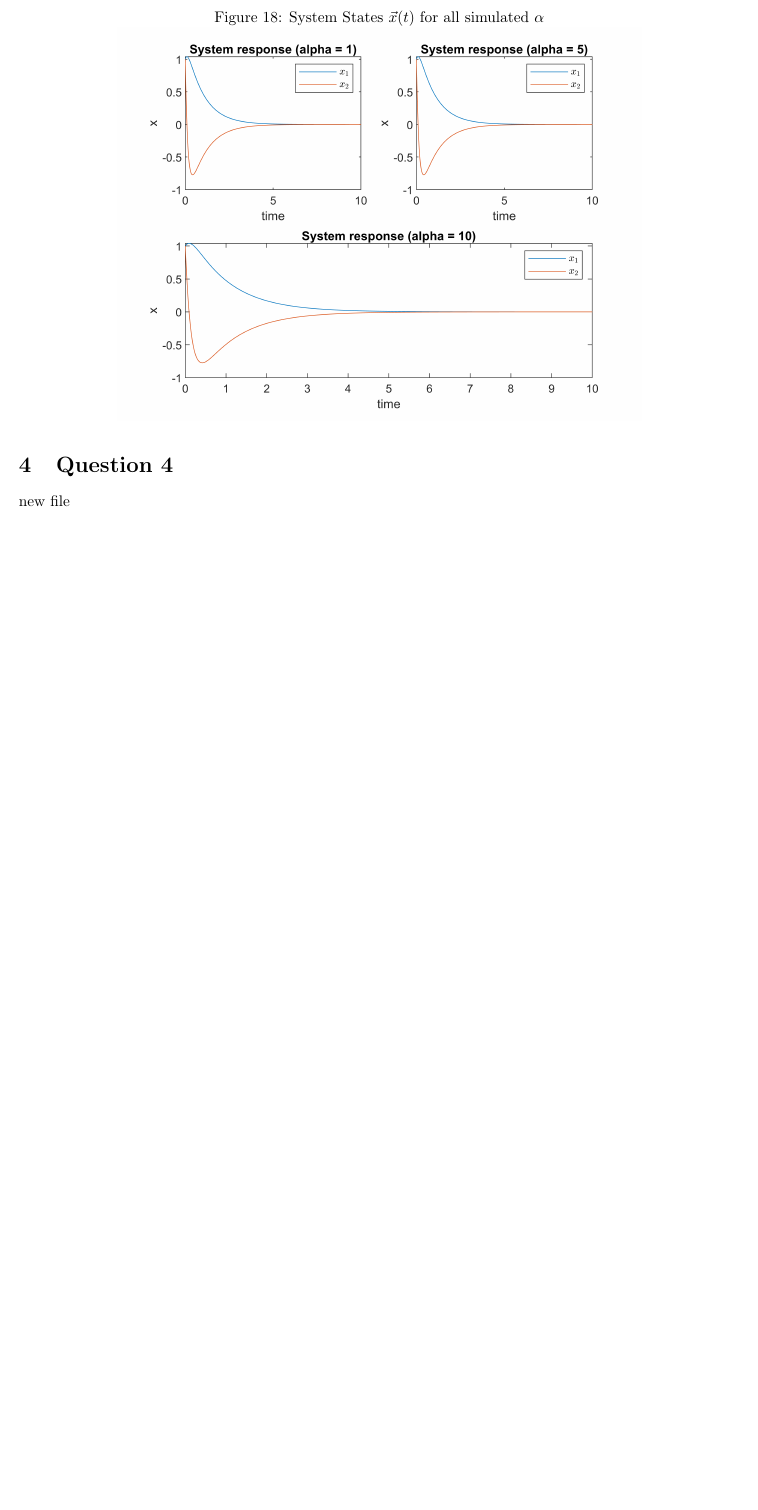
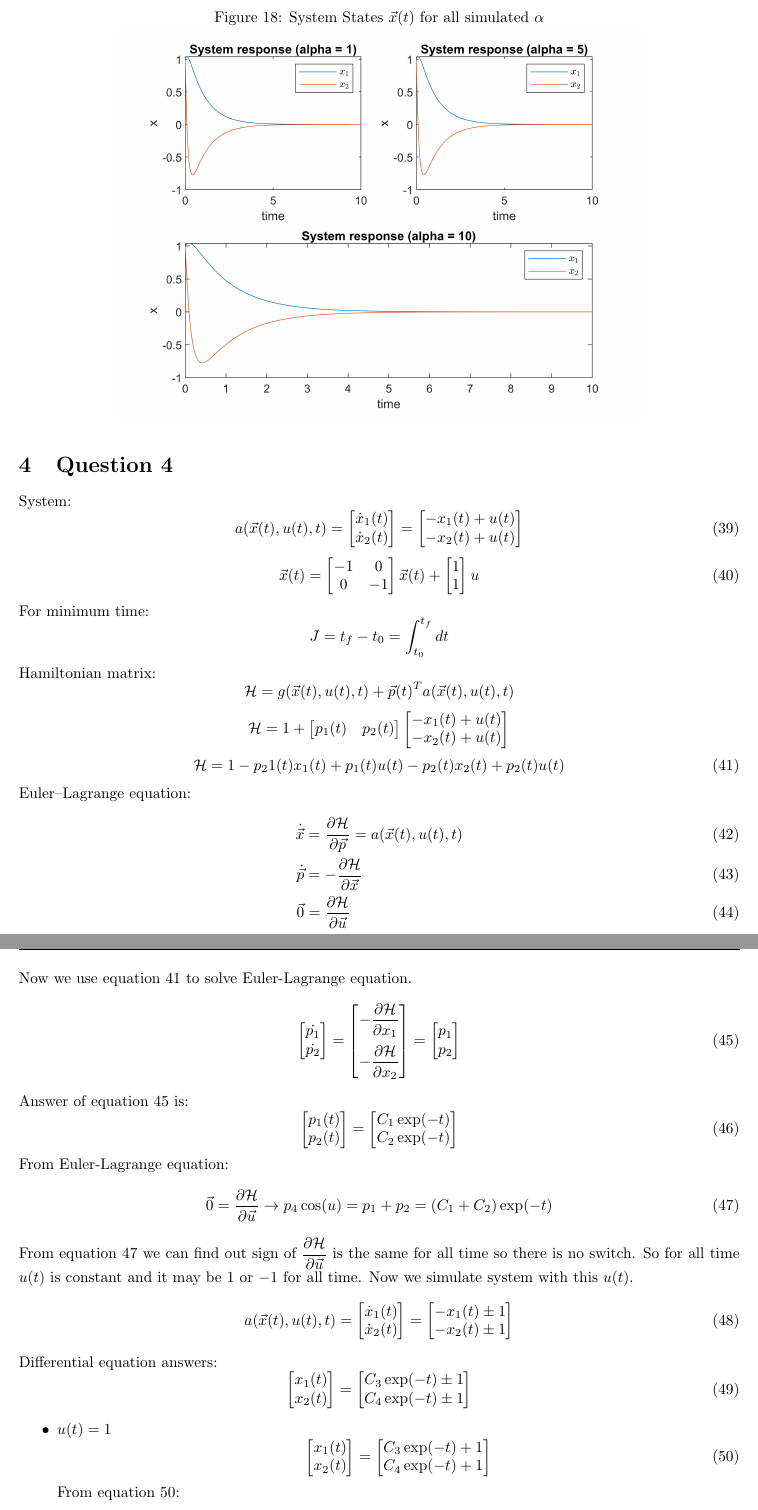
Before and after one commit to alibaniasad1999/Optimal-Control, a LaTeX problem sheet (HW/HW2/Report/main.tex, which reads HW/HW2/Report/Q4/Q4.tex): part of page 18 of 20 before the commit and two parts of pages 18 and 19 of 25 after it, the two joined at a grey line, cut so that both start at the same text, the shorter picture padded with empty space. Compiled offline with pdfLaTeX.

Commit message:
add compelet latex

```diff
--- a/HW/HW2/Report/Q4/Q4.tex
+++ b/HW/HW2/Report/Q4/Q4.tex
@@ -1 +1,113 @@
-new file
+System:
+\begin{equation}
+	a(\vec x(t), u(t), t) =
+	\begin{bmatrix}
+		\dot x_1(t) \\
+		\dot x_2(t)
+	\end{bmatrix}
+=
+	\begin{bmatrix}
+	-x_1(t) + u(t) \\
+	-x_2(t) + u(t)
+	\end{bmatrix}
+\end{equation}
+\begin{equation}
+	\vec{x}(t) =
+	\begin{bmatrix}
+		-1 &  0 \\
+		 0 & -1
+	\end{bmatrix}
+\vec{x}(t)+
+\begin{bmatrix}
+		1 \\
+		1
+	\end{bmatrix}u
+\end{equation}
+For minimum time:
+$$J = t_f - t_0 = \int_{t_0}^{t_f} dt$$
+Hamiltonian matrix:
+$$\mathcal{H} =  g(\vec x(t), u(t), t) + {\vec{p}(t)}^Ta(\vec x(t), u(t), t)$$
+$$\mathcal{H} = 1 + \begin{bmatrix}
+	p_1(t) & p_2(t)
+\end{bmatrix} 	\begin{bmatrix}
+-x_1(t) + u(t) \\
+-x_2(t) + u(t)
+\end{bmatrix}$$
+\begin{equation}\label{HamiltonianQ4}
+	\mathcal{H} = 1 - p_21(t)x_1(t) + p_1(t)u(t) - p_2(t)x_2(t) +p_2(t)u(t)
+\end{equation}
+Euler–Lagrange equation:
+\begin{align}
+	\dot{\vec{x}} &= \dfrac{\partial \mathcal{H} }{\partial \vec{p}} = a(\vec x(t), u(t), t)\\
+	\dot{\vec{p}} &= -\dfrac{\partial \mathcal{H} }{\partial \vec{x}} \\
+	{\vec{0}} &= \dfrac{\partial \mathcal{H} }{\partial \vec{u}}
+\end{align}
+Now  we use equation \ref{HamiltonianQ4} to solve Euler-Lagrange equation.
+\begin{equation}\label{diffpQ4}
+	\begin{bmatrix}
+		\dot{p_1}\\
+		\dot{p_2}\\
+	\end{bmatrix} = \begin{bmatrix}
+		-\dfrac{\partial \mathcal{H}}{\partial x_1} \\[10 pt]
+		-\dfrac{\partial \mathcal{H}}{\partial x_2}
+	\end{bmatrix} = \begin{bmatrix}
+	p_1\\
+	p_2
+	\end{bmatrix}
+\end{equation}
+Answer of equation \ref{diffpQ4} is:
+\begin{equation}\label{SolvepQ4}
+	\begin{bmatrix}
+		p_1(t)\\
+		p_2(t)
+	\end{bmatrix} = \begin{bmatrix}
+	C_1\exp(-t)\\
+	C_2\exp(-t)
+	\end{bmatrix}
+\end{equation}
+From Euler-Lagrange equation:
+\begin{equation}\label{AnsUQ4}
+	{\vec{0}} = \dfrac{\partial \mathcal{H} }{\partial \vec{u}} \to
+	p_4\cos(u) = p_1 + p_2 = \left(  C_1 + C_2  \right)\exp(-t)
+\end{equation}
+From equation \ref{AnsUQ4} we can find out sign of $\dfrac{\partial \mathcal{H} }{\partial \vec{u}}$ is the same for all time so there is no switch. So for all time $u(t)$ is constant and it may be $1$ or $-1$ for all time. Now we simulate system with this $u(t)$.
+\begin{equation}
+	a(\vec x(t), u(t), t) =
+	\begin{bmatrix}
+		\dot x_1(t) \\
+		\dot x_2(t)
+	\end{bmatrix}
+	=
+	\begin{bmatrix}
+		-x_1(t) \pm 1 \\
+		-x_2(t)  \pm 1
+	\end{bmatrix}
+\end{equation}
+Differential equation answers:
+\begin{equation}
+	\begin{bmatrix}
+		x_1(t) \\
+		x_2(t)
+	\end{bmatrix}
+	=
+	\begin{bmatrix}
+		C_3\exp(-t) \pm 1 \\
+		C_4\exp(-t)  \pm 1
+	\end{bmatrix}
+\end{equation}
+\begin{itemize}
+	%%%%%%%%%%%%%%%% u = 1 %%%%%%%%%%%%%%%%
+	\item $u(t) = 1$
+	\begin{equation}\label{ansxu1Q4}
+		\begin{bmatrix}
+			x_1(t) \\
+			x_2(t)
+		\end{bmatrix}
+		=
+		\begin{bmatrix}
+			C_3\exp(-t) + 1 \\
+			C_4\exp(-t) + 1
+		\end{bmatrix}
+	\end{equation}
+From equation \ref{ansxu1Q4}:
+$$x_1(t) = C_3\exp(-t) + 1 \to \exp(-t) = \dfrac{x_1(t)-1}{C_3}\xrightarrow{x_2(t)=C_4\exp(-t) + 1} x_2(t) = \dfrac{C_4}{C_3}x_1(t) -‌\dfrac{C_4}{C_3} +1$$
```
Also changed, not shown: HW/HW2/Report/Q4/Q4.tex (48 more changed lines).
